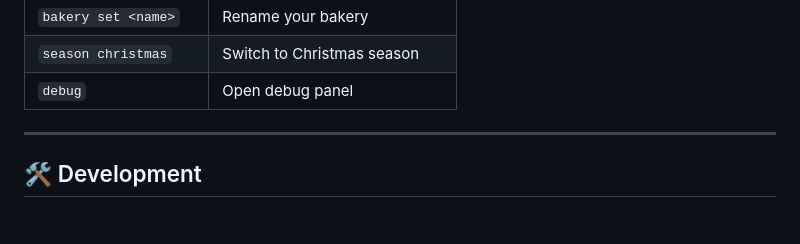
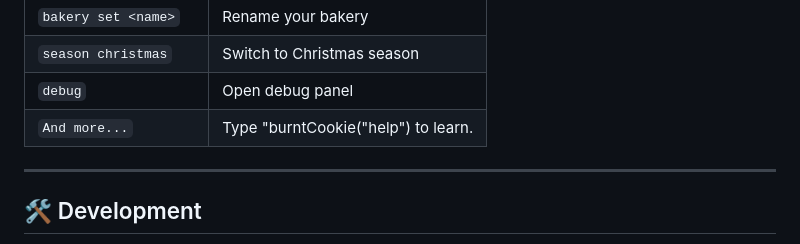
Before and after one commit to whotfusests/Burnt-Cookie, a Markdown page: README.md, the part around the change. Drawn GitHub-style; blank space fills up the shorter version.

```diff
--- a/README.md
+++ b/README.md
@@ -81,6 +81,7 @@ burntCookie("ascend auto")
 | `bakery set <name>`       | Rename your bakery                 |
 | `season christmas`        | Switch to Christmas season         |
 | `debug`                   | Open debug panel                   |
+| `And more...`             | Type "burntCookie("help") to learn.|
 
 ---
 
```
